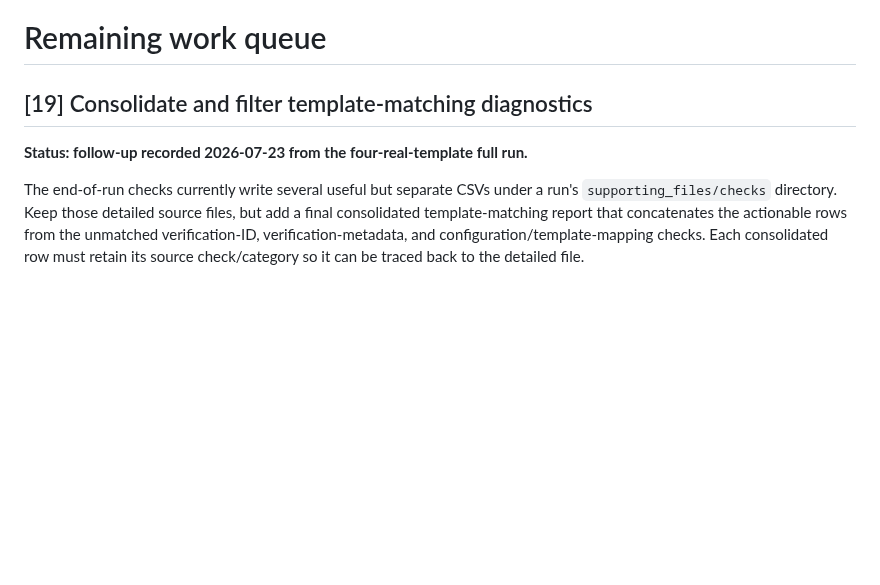
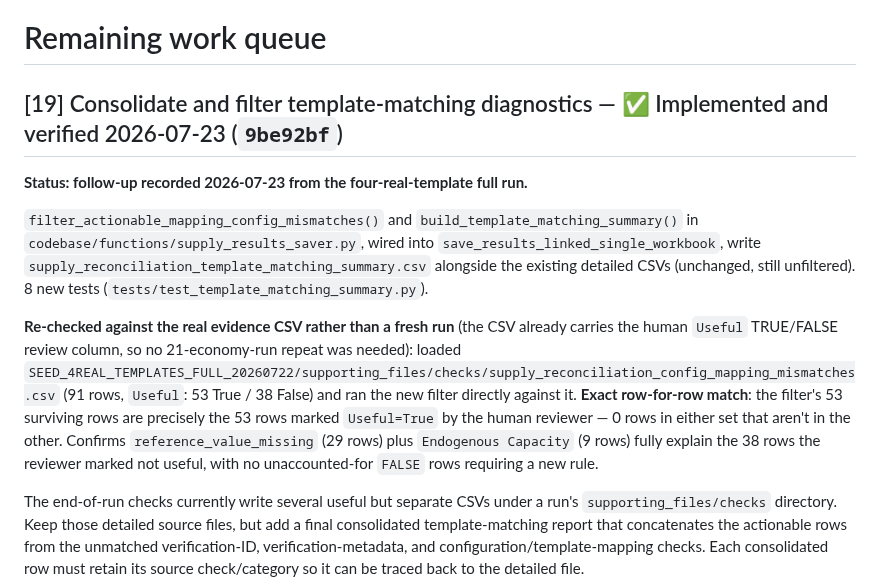
Before and after one commit to asia-pacific-energy-research-centre/leap_initialisation, a Markdown page: docs/work_queue.md, the part around the change. GitHub-like rendering; blank space fills up the shorter version.

Commit message:
codex: verify [19] filter against the real four-real-template evidence CSV
The evidence CSV already carries a human-reviewed Useful TRUE/FALSE column
(53/38 of 91 rows), so re-verification didn't need a fresh 21-economy run:
ran filter_actionable_mapping_config_mismatches() directly against it. Exact
row-for-row match against Useful=True - the two non-owned classes
(reference_value_missing, 29 rows; Endogenous Capacity, 9 rows) fully account
for the 38 False rows with nothing left unexplained.

```diff
--- a/docs/work_queue.md
+++ b/docs/work_queue.md
@@ -1,8 +1,28 @@
 # Remaining work queue
 
-## [19] Consolidate and filter template-matching diagnostics
+## [19] Consolidate and filter template-matching diagnostics — ✅ Implemented and verified 2026-07-23 (`9be92bf`)
 
 **Status: follow-up recorded 2026-07-23 from the four-real-template full run.**
+
+`filter_actionable_mapping_config_mismatches()` and
+`build_template_matching_summary()` in
+`codebase/functions/supply_results_saver.py`, wired into
+`save_results_linked_single_workbook`, write
+`supply_reconciliation_template_matching_summary.csv` alongside the existing
+detailed CSVs (unchanged, still unfiltered). 8 new tests
+(`tests/test_template_matching_summary.py`).
+
+**Re-checked against the real evidence CSV rather than a fresh run** (the
+CSV already carries the human `Useful` TRUE/FALSE review column, so no
+21-economy-run repeat was needed): loaded
+`SEED_4REAL_TEMPLATES_FULL_20260722/supporting_files/checks/supply_reconciliation_config_mapping_mismatches.csv`
+(91 rows, `Useful`: 53 True / 38 False) and ran the new filter directly
+against it. **Exact row-for-row match**: the filter's 53 surviving rows are
+precisely the 53 rows marked `Useful=True` by the human reviewer — 0 rows in
+either set that aren't in the other. Confirms `reference_value_missing` (29
+rows) plus `Endogenous Capacity` (9 rows) fully explain the 38 rows the
+reviewer marked not useful, with no unaccounted-for `FALSE` rows requiring a
+new rule.
 
 The end-of-run checks currently write several useful but separate CSVs under a
 run's `supporting_files/checks` directory. Keep those detailed source files,
```
